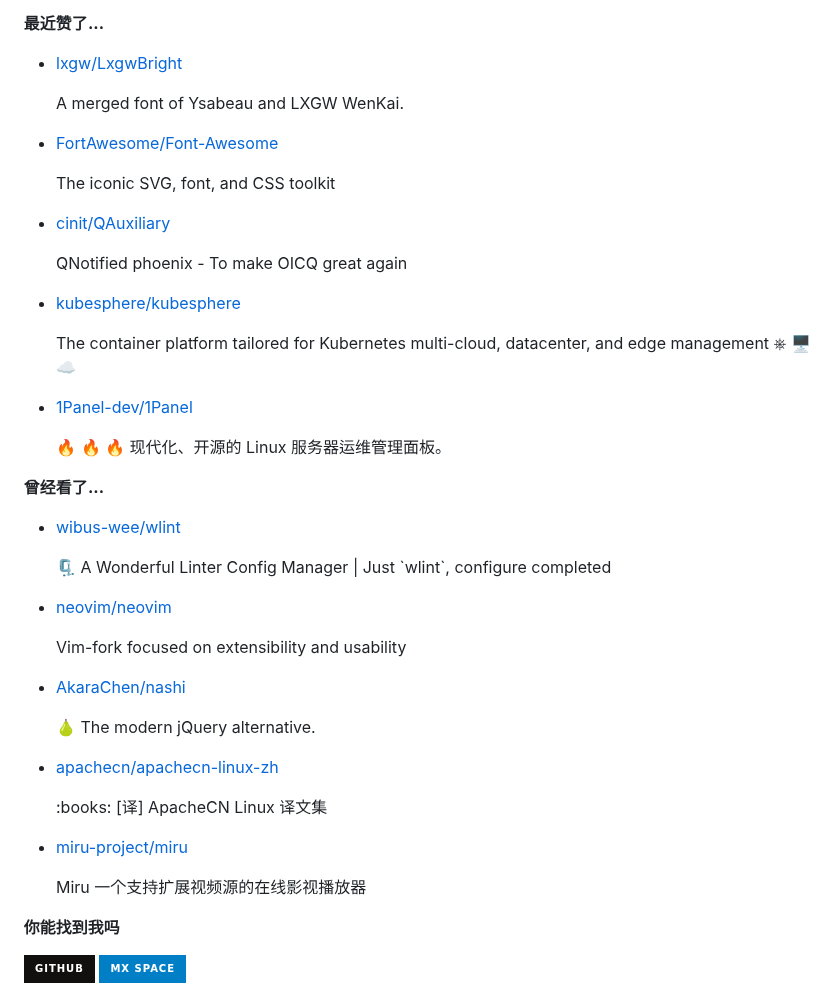
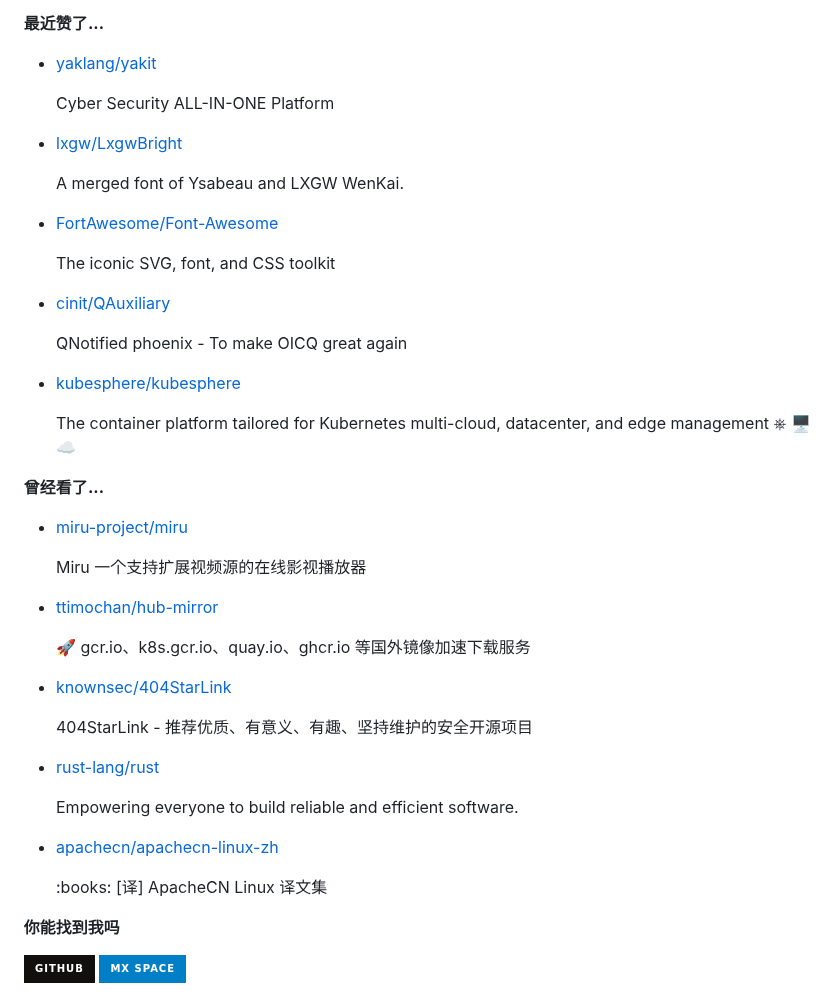
Before and after one commit to ttimochan/ttimochan, a Markdown page: readme.md, the part around one of its changes. Drawn GitHub-style; badges without logos.

Commit message:
Automated publish: Sun Jun 25 00:40:15 UTC 2023 698360ec73099d882d44bdaa19b46be9d6377288

```diff
--- a/readme.md
+++ b/readme.md
@@ -32,11 +32,11 @@
 
 **最近赞了...**
 
-<ul><li><a href=https://github.com/lxgw/LxgwBright>lxgw/LxgwBright</a><p>A merged font of Ysabeau and LXGW WenKai.</p></li><li><a href=https://github.com/FortAwesome/Font-Awesome>FortAwesome/Font-Awesome</a><p>The iconic SVG, font, and CSS toolkit</p></li><li><a href=https://github.com/cinit/QAuxiliary>cinit/QAuxiliary</a><p>QNotified phoenix - To make OICQ great again</p></li><li><a href=https://github.com/kubesphere/kubesphere>kubesphere/kubesphere</a><p>The container platform tailored for Kubernetes multi-cloud, datacenter, and edge management ⎈ 🖥 ☁️</p></li><li><a href=https://github.com/1Panel-dev/1Panel>1Panel-dev/1Panel</a><p>🔥 🔥 🔥 现代化、开源的 Linux 服务器运维管理面板。</p></li></ul>
+<ul><li><a href=https://github.com/yaklang/yakit>yaklang/yakit</a><p>Cyber Security ALL-IN-ONE Platform</p></li><li><a href=https://github.com/lxgw/LxgwBright>lxgw/LxgwBright</a><p>A merged font of Ysabeau and LXGW WenKai.</p></li><li><a href=https://github.com/FortAwesome/Font-Awesome>FortAwesome/Font-Awesome</a><p>The iconic SVG, font, and CSS toolkit</p></li><li><a href=https://github.com/cinit/QAuxiliary>cinit/QAuxiliary</a><p>QNotified phoenix - To make OICQ great again</p></li><li><a href=https://github.com/kubesphere/kubesphere>kubesphere/kubesphere</a><p>The container platform tailored for Kubernetes multi-cloud, datacenter, and edge management ⎈ 🖥 ☁️</p></li></ul>
 
 **曾经看了...**
 
-<ul><li><a href=https://github.com/wibus-wee/wlint>wibus-wee/wlint</a><p>🗜️ A Wonderful Linter Config Manager | Just `wlint`, configure completed</p></li><li><a href=https://github.com/neovim/neovim>neovim/neovim</a><p>Vim-fork focused on extensibility and usability</p></li><li><a href=https://github.com/AkaraChen/nashi>AkaraChen/nashi</a><p>🍐 The modern jQuery alternative.</p></li><li><a href=https://github.com/apachecn/apachecn-linux-zh>apachecn/apachecn-linux-zh</a><p>:books: [译] ApacheCN Linux 译文集</p></li><li><a href=https://github.com/miru-project/miru>miru-project/miru</a><p>Miru 一个支持扩展视频源的在线影视播放器</p></li></ul>
+<ul><li><a href=https://github.com/miru-project/miru>miru-project/miru</a><p>Miru 一个支持扩展视频源的在线影视播放器</p></li><li><a href=https://github.com/ttimochan/hub-mirror>ttimochan/hub-mirror</a><p>🚀 gcr.io、k8s.gcr.io、quay.io、ghcr.io 等国外镜像加速下载服务</p></li><li><a href=https://github.com/knownsec/404StarLink>knownsec/404StarLink</a><p>404StarLink - 推荐优质、有意义、有趣、坚持维护的安全开源项目</p></li><li><a href=https://github.com/rust-lang/rust>rust-lang/rust</a><p>Empowering everyone to build reliable and efficient software.</p></li><li><a href=https://github.com/apachecn/apachecn-linux-zh>apachecn/apachecn-linux-zh</a><p>:books: [译] ApacheCN Linux 译文集</p></li></ul>
 
 **你能找到我吗**
 
```
Also changed, not shown: other parts of readme.md (+1 -1 lines).
